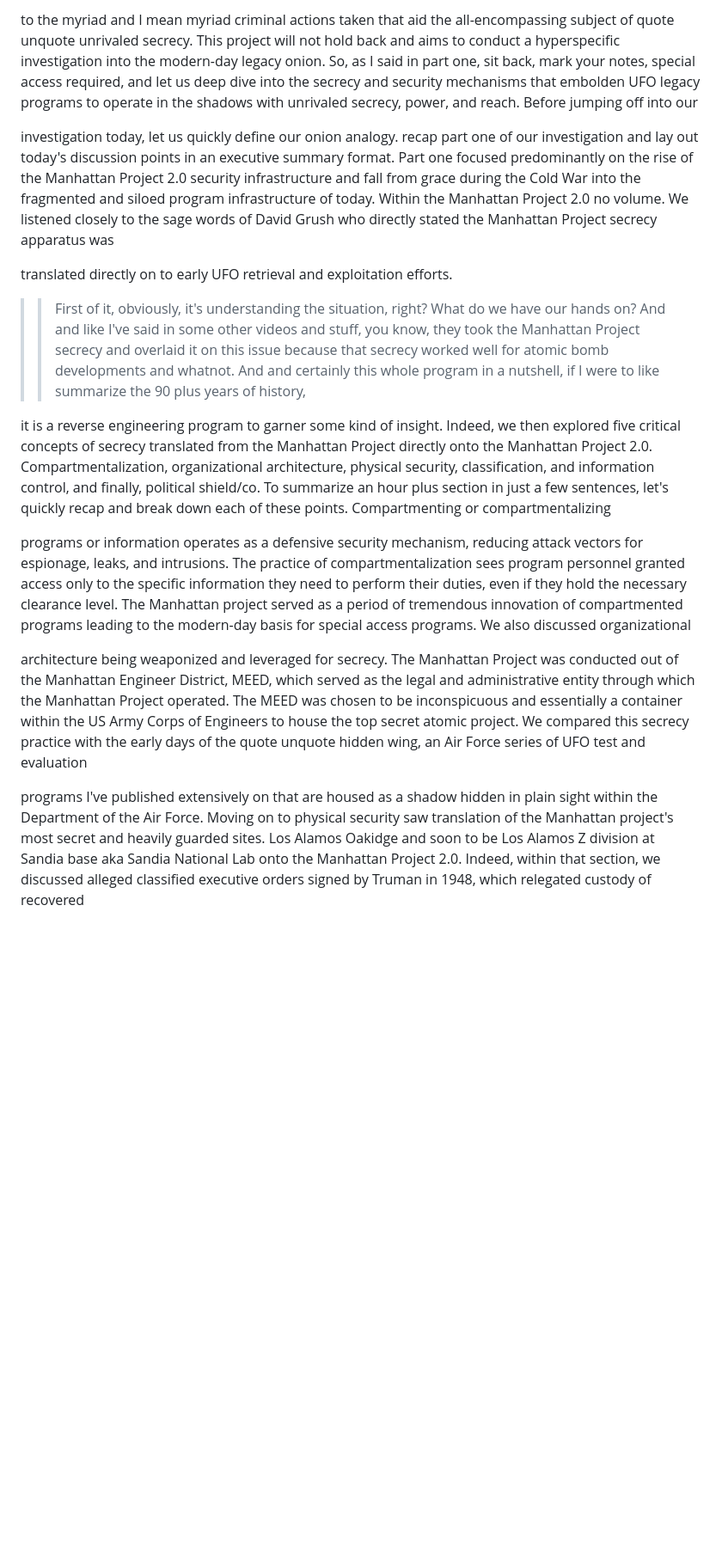
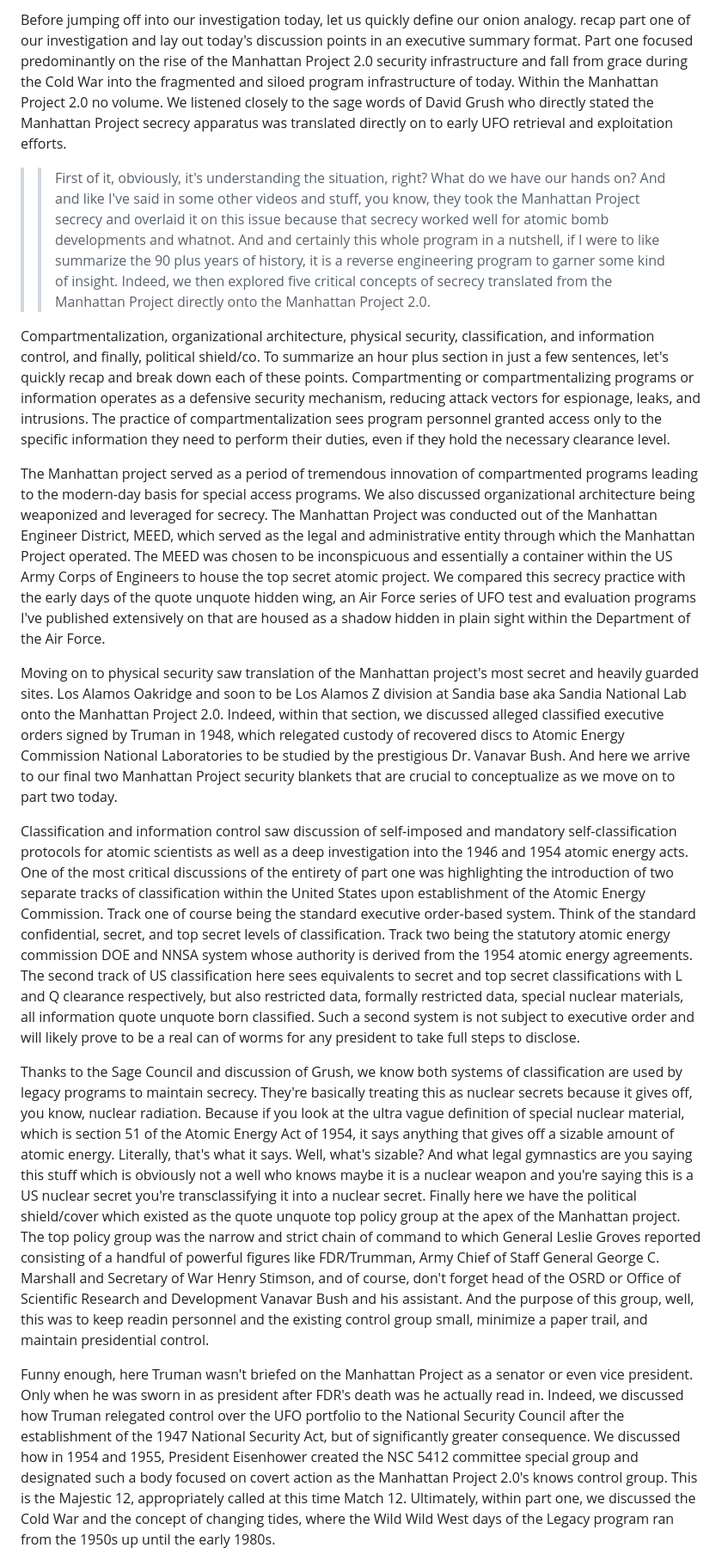
Before and after one commit to bbauska/Manhattan-Project-2.0, a Markdown page: README-2.md, the part around one of its changes. Shown at 86% size. Rendered like a GitHub page; blank space fills up the shorter version.

```diff
--- a/README-2.md
+++ b/README-2.md
@@ -99,17 +125,67 @@ operations have used with quote unquote non-covert white house programs to progr
 
-to the myriad and I mean myriad criminal actions taken that aid the all-encompassing subject of quote unquote unrivaled secrecy. This project will not hold back and aims to conduct a hyperspecific investigation into the modern-day legacy onion. So, as I said in part one, sit back, mark your notes, special access required, and let us deep dive into the secrecy and security mechanisms that embolden UFO legacy programs to operate in the shadows with unrivaled secrecy, power, and reach. Before jumping off into our
+Before jumping off into our investigation today, let us quickly define our onion analogy. recap part one of our investigation
+and lay out today's discussion points in an executive summary format. Part one focused predominantly on the rise of the
+Manhattan Project 2.0 security infrastructure and fall from grace during the Cold War into the fragmented and siloed program
+infrastructure of today. Within the Manhattan Project 2.0 no volume. We listened closely to the sage words of David Grush
+who directly stated the Manhattan Project secrecy apparatus was translated directly on to early UFO retrieval and exploitation
+efforts.
 
-investigation today, let us quickly define our onion analogy. recap part one of our investigation and lay out today's discussion points in an executive summary format. Part one focused predominantly on the rise of the Manhattan Project 2.0 security infrastructure and fall from grace during the Cold War into the fragmented and siloed program infrastructure of today. Within the Manhattan Project 2.0 no volume. We listened closely to the sage words of David Grush who directly stated the Manhattan Project secrecy apparatus was
+>> First of it, obviously, it's understanding the situation, right? What do we have our hands on? And and like I've said in
+some other videos and stuff, you know, they took the Manhattan Project secrecy and overlaid it on this issue because that
+secrecy worked well for atomic bomb developments and whatnot. And and certainly this whole program in a nutshell, if I were
+to like summarize the 90 plus years of history, it is a reverse engineering program to garner some kind of insight. Indeed,
+we then explored five critical concepts of secrecy translated from the Manhattan Project directly onto the Manhattan Project
+2.0.
 
-translated directly on to early UFO retrieval and exploitation efforts.
+Compartmentalization, organizational architecture, physical security, classification, and information control, and finally,
+political shield/co. To summarize an hour plus section in just a few sentences, let's quickly recap and break down each of
+these points. Compartmenting or compartmentalizing programs or information operates as a defensive security mechanism,
+reducing attack vectors for espionage, leaks, and intrusions. The practice of compartmentalization sees program personnel
+granted access only to the specific information they need to perform their duties, even if they hold the necessary clearance
+level.
 
->> First of it, obviously, it's understanding the situation, right? What do we have our hands on? And and like I've said in some other videos and stuff, you know, they took the Manhattan Project secrecy and overlaid it on this issue because that secrecy worked well for atomic bomb developments and whatnot. And and certainly this whole program in a nutshell, if I were to like summarize the 90 plus years of history,
+The Manhattan project served as a period of tremendous innovation of compartmented programs leading to the modern-day basis
+for special access programs. We also discussed organizational architecture being weaponized and leveraged for secrecy. The
+Manhattan Project was conducted out of the Manhattan Engineer District, MEED, which served as the legal and administrative
+entity through which the Manhattan Project operated. The MEED was chosen to be inconspicuous and essentially a container
+within the US Army Corps of Engineers to house the top secret atomic project. We compared this secrecy practice with the
+early days of the quote unquote hidden wing, an Air Force series of UFO test and evaluation programs I've published extensively
+on that are housed as a shadow hidden in plain sight within the Department of the Air Force.
 
-it is a reverse engineering program to garner some kind of insight. Indeed, we then explored five critical concepts of secrecy translated from the Manhattan Project directly onto the Manhattan Project 2.0. Compartmentalization, organizational architecture, physical security, classification, and information control, and finally, political shield/co. To summarize an hour plus section in just a few sentences, let's quickly recap and break down each of these points. Compartmenting or compartmentalizing
+Moving on to physical security saw translation of the Manhattan project's most secret and heavily guarded sites. Los Alamos
+Oakridge and soon to be Los Alamos Z division at Sandia base aka Sandia National Lab onto the Manhattan Project 2.0. Indeed,
+within that section, we discussed alleged classified executive orders signed by Truman in 1948, which relegated custody of
+recovered discs to Atomic Energy Commission National Laboratories to be studied by the prestigious Dr. Vanavar Bush. And here
+we arrive to our final two Manhattan Project security blankets that are crucial to conceptualize as we move on to part two today.
 
-programs or information operates as a defensive security mechanism, reducing attack vectors for espionage, leaks, and intrusions. The practice of compartmentalization sees program personnel granted access only to the specific information they need to perform their duties, even if they hold the necessary clearance level. The Manhattan project served as a period of tremendous innovation of compartmented programs leading to the modern-day basis for special access programs. We also discussed organizational
+Classification and information control saw discussion of self-imposed and mandatory self-classification protocols for atomic
+scientists as well as a deep investigation into the 1946 and 1954 atomic energy acts. One of the most critical discussions of
+the entirety of part one was highlighting the introduction of two separate tracks of classification within the United States
+upon establishment of the Atomic Energy Commission. Track one of course being the standard executive order-based system. Think
+of the standard confidential, secret, and top secret levels of classification. Track two being the statutory atomic energy
+commission DOE and NNSA system whose authority is derived from the 1954 atomic energy agreements. The second track of US
+classification here sees equivalents to secret and top secret classifications with L and Q clearance respectively, but also
+restricted data, formally restricted data, special nuclear materials, all information quote unquote born classified. Such a
+second system is not subject to executive order and will likely prove to be a real can of worms for any president to take full
+steps to disclose.
 
-architecture being weaponized and leveraged for secrecy. The Manhattan Project was conducted out of the Manhattan Engineer District, MEED, which served as the legal and administrative entity through which the Manhattan Project operated. The MEED was chosen to be inconspicuous and essentially a container within the US Army Corps of Engineers to house the top secret atomic project. We compared this secrecy practice with the early days of the quote unquote hidden wing, an Air Force series of UFO test and evaluation
+Thanks to the Sage Council and discussion of Grush, we know both systems of classification are used by legacy programs to maintain
+secrecy. They're basically treating this as nuclear secrets because it gives off, you know, nuclear radiation. Because if you
+look at the ultra vague definition of special nuclear material, which is section 51 of the Atomic Energy Act of 1954, it says
+anything that gives off a sizable amount of atomic energy. Literally, that's what it says. Well, what's sizable? And what legal
+gymnastics are you saying this stuff which is obviously not a well who knows maybe it is a nuclear weapon and you're saying
+this is a US nuclear secret you're transclassifying it into a nuclear secret. Finally here we have the political shield/cover
+which existed as the quote unquote top policy group at the apex of the Manhattan project. The top policy group was the narrow
+and strict chain of command to which General Leslie Groves reported consisting of a handful of powerful figures like FDR/Trumman,
+Army Chief of Staff General George C. Marshall and Secretary of War Henry Stimson, and of course, don't forget head of the OSRD
+or Office of Scientific Research and Development Vanavar Bush and his assistant. And the purpose of this group, well, this was
+to keep readin personnel and the existing control group small, minimize a paper trail, and maintain presidential control.
 
-programs I've published extensively on that are housed as a shadow hidden in plain sight within the Department of the Air Force. Moving on to physical security saw translation of the Manhattan project's most secret and heavily guarded sites. Los Alamos Oakidge and soon to be Los Alamos Z division at Sandia base aka Sandia National Lab onto the Manhattan Project 2.0. Indeed, within that section, we discussed alleged classified executive orders signed by Truman in 1948, which relegated custody of recovered
+Funny enough, here Truman wasn't briefed on the Manhattan Project as a senator or even vice president. Only when he was sworn
+in as president after FDR's death was he actually read in. Indeed, we discussed how Truman relegated control over the UFO
+portfolio to the National Security Council after the establishment of the 1947 National Security Act, but of significantly
+greater consequence. We discussed how in 1954 and 1955, President Eisenhower created the NSC 5412 committee special group
+and designated such a body focused on covert action as the Manhattan Project 2.0's knows control group. This is the Majestic
+12, appropriately called at this time Match 12. Ultimately, within part one, we discussed the Cold War and the concept of
+changing tides, where the Wild Wild West days of the Legacy program ran from the 1950s up until the early 1980s.
 
```
Also changed, not shown: other parts of README-2.md (+158 -152 lines).
